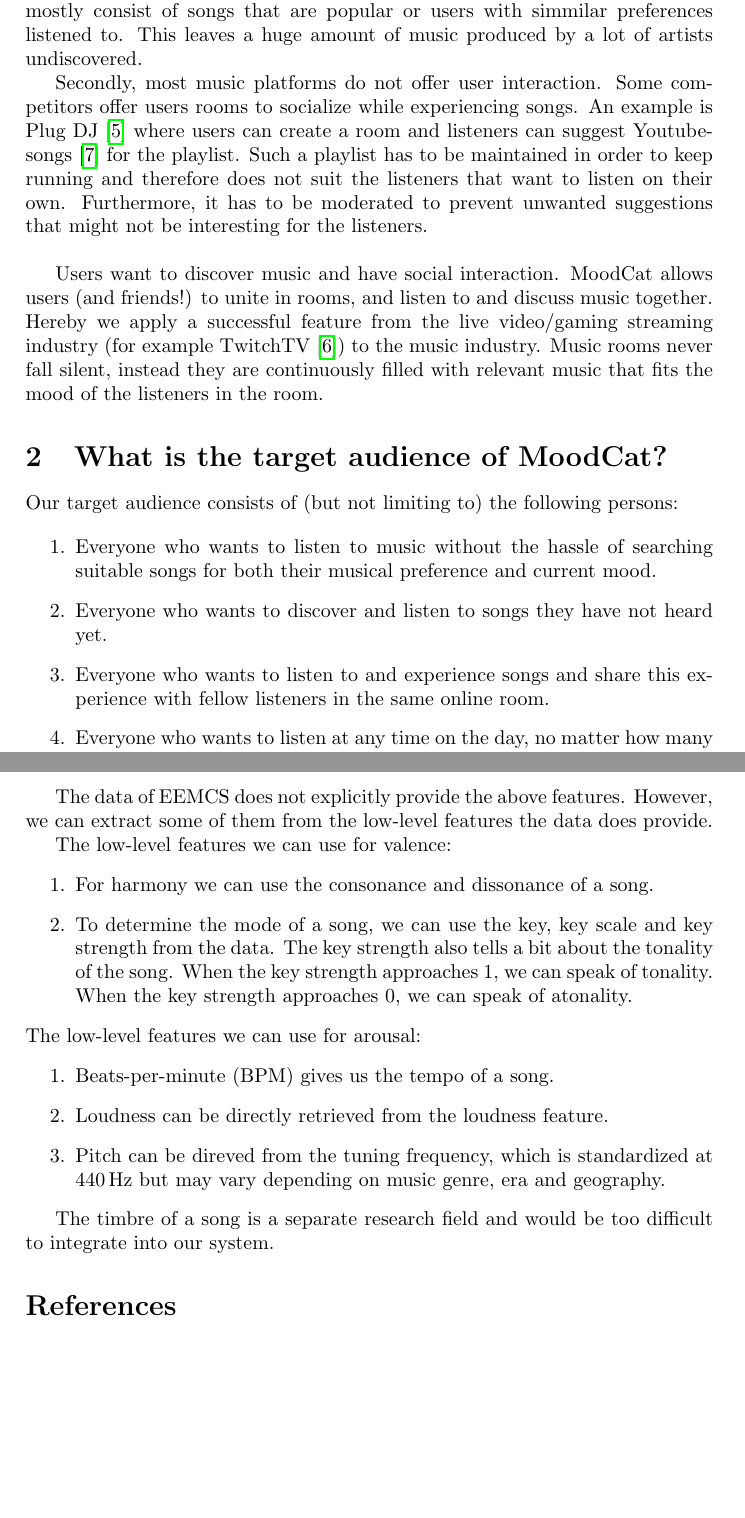
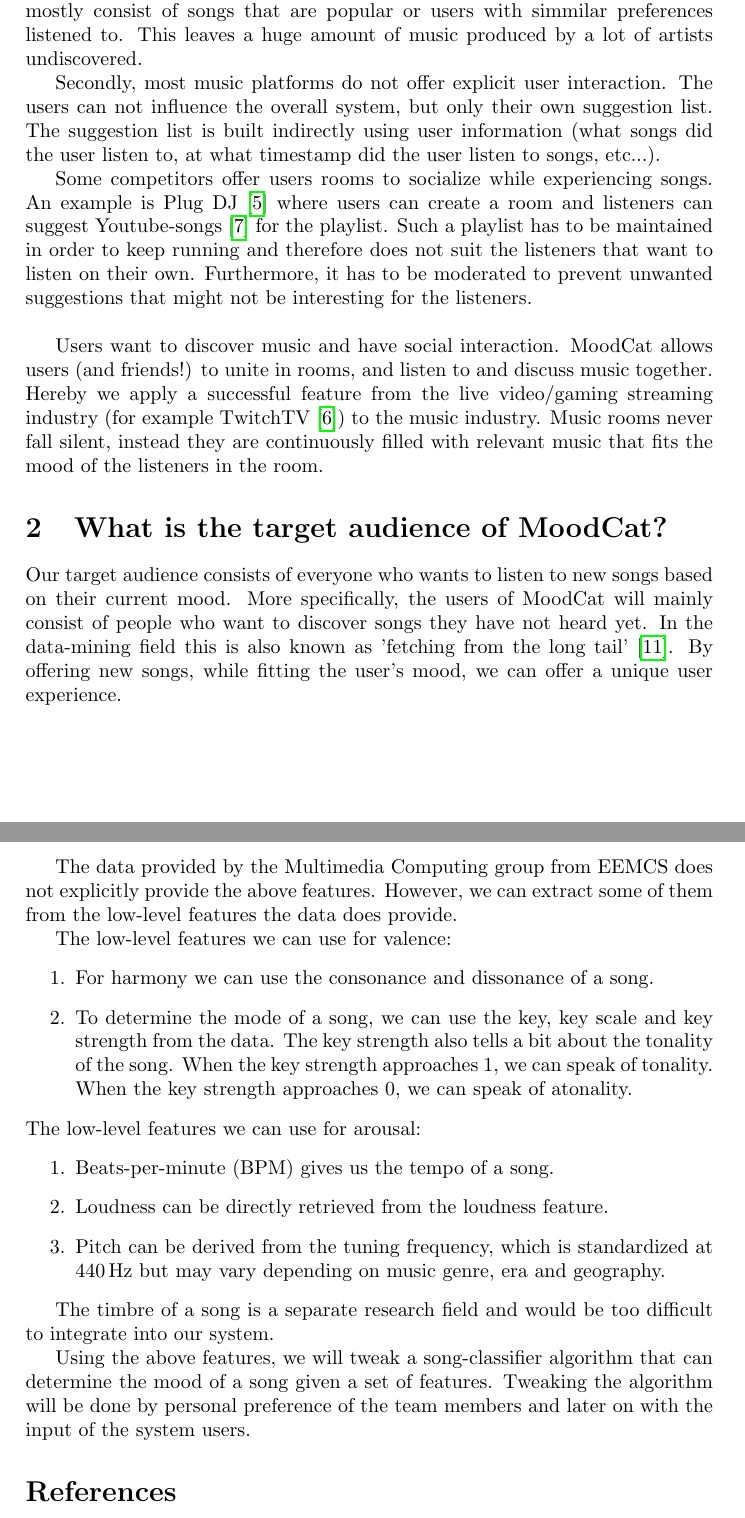
Before and after one commit to MoodCat/MoodCat.me, a LaTeX document (Documentation/General/productVision.tex): two parts of pages 1 and 4 of 4 before the commit and two parts of pages 1 and 4 of 5 after it, joined at a grey line, cut so that both start at the same text, the shorter picture padded with empty space. Compiled offline with pdfLaTeX.

Commit message:
Applied feedback of Abhishek to product Vision.

```diff
--- a/Documentation/General/productVision.tex
+++ b/Documentation/General/productVision.tex
@@ -24,7 +24,10 @@ Various competitors provide a system that can offer users popular songs or songs
 These recommendations mostly consist of songs that are popular or users with simmilar preferences listened to.
 This leaves a huge amount of music produced by a lot of artists undiscovered.
 
-Secondly, most music platforms do not offer user interaction.
+Secondly, most music platforms do not offer explicit user interaction.
+The users can not influence the overall system, but only their own suggestion list.
+The suggestion list is built indirectly using user information (what songs did the user listen to, at what timestamp did the user listen to songs, etc...).
+
 Some competitors offer users rooms to socialize while experiencing songs.
 An example is Plug DJ \cite{PlugDJ} where users can create a room and listeners can suggest Youtube-songs\cite{Youtube} for the playlist.
 Such a playlist has to be maintained in order to keep running and therefore does not suit the listeners that want to listen on their own.
@@ -38,17 +41,10 @@ Hereby we apply a successful feature from the live video/gaming streaming indust
 Music rooms never fall silent, instead they are continuously filled with relevant music that fits the mood of the listeners in the room.
 
 \section{What is the target audience of MoodCat?}
-Our target audience consists of (but not limiting to) the following persons:
-
-\begin{enumerate}
-\item Everyone who wants to listen to music without the hassle of searching suitable songs for both their musical preference and current mood.
-
-\item Everyone who wants to discover and listen to songs they have not heard yet.
-
-\item Everyone who wants to listen to and experience songs and share this experience with fellow listeners in the same online room.
-
-\item Everyone who wants to listen at any time on the day, no matter how many users are currently online.
-\end{enumerate}
+Our target audience consists of everyone who wants to listen to new songs based on their current mood.
+More specifically, the users of MoodCat will mainly consist of people who want to discover songs they have not heard yet.
+In the data-mining field this is also known as 'fetching from the long tail' \cite{longtail}.
+By offering new songs, while fitting the user's mood, we can offer a unique user experience.
 
 \section{What are the selling points of MoodCat?}
 MoodCat has several selling points that would make it unique in the current music market.
@@ -132,7 +125,8 @@ For arousal we can use pitch, timbre, speed and loudness \cite{PresentationMER}\
 
 \newpage
 
-The data of EEMCS does not explicitly provide the above features. However, we can extract some of them from the low-level features the data does provide.
+The data provided by the Multimedia Computing group from EEMCS does not explicitly provide the above features.
+However, we can extract some of them from the low-level features the data does provide.
 
 The low-level features we can use for valence:
 \begin{enumerate}
@@ -145,10 +139,13 @@ The low-level features we can use for arousal:
 \begin{enumerate}
 \item Beats-per-minute (BPM) gives us the tempo of a song.
 \item Loudness can be directly retrieved from the loudness feature.
-\item Pitch can be direved from the tuning frequency, which is standardized at \SI{440}{\hertz} but may vary depending on music genre, era and geography.
+\item Pitch can be derived from the tuning frequency, which is standardized at \SI{440}{\hertz} but may vary depending on music genre, era and geography.
 \end{enumerate}
 
 The timbre of a song is a separate research field and would be too difficult to integrate into our system.
+
+Using the above features, we will tweak a song-classifier algorithm that can determine the mood of a song given a set of features.
+Tweaking the algorithm will be done by personal preference of the team members and later on with the input of the system users.
 
 %
 % BIBLIOGRAPHY
```
Also changed, not shown: Documentation/General/productVision.bib (+7 -0 lines), Documentation/General/productVision.tex (21 more changed lines), 1 other file.
